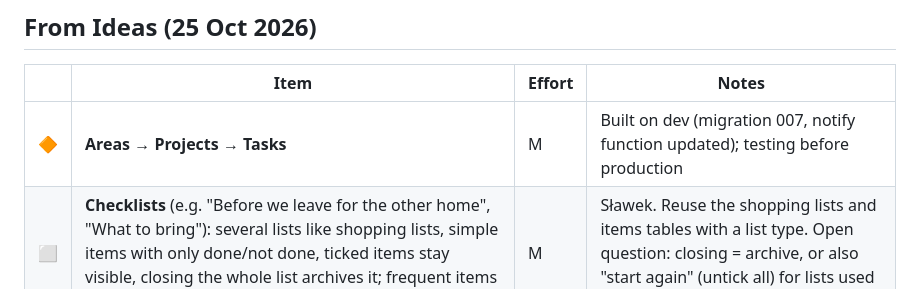
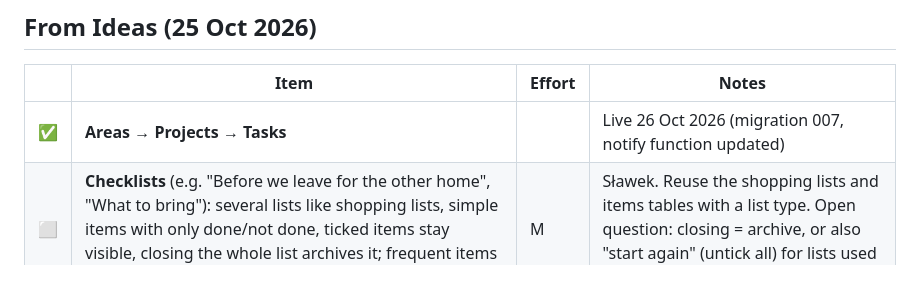
Before and after one commit to slawek06/our-tasks, a Markdown page: docs/backlog.md, the part around one of its changes. Drawn GitHub-style.

Commit message:
Backlog: areas are live
Co-Authored-By: Claude Opus 5.5 <noreply@anthropic.com>

```diff
--- a/docs/backlog.md
+++ b/docs/backlog.md
@@ -47,7 +47,7 @@ Notes from daily use go here, then we pick what to improve.
 
 | | Item | Effort | Notes |
 |---|---|---|---|
-| 🔶 | **Areas → Projects → Tasks** | M | Built on dev (migration 007, notify function updated); testing before production |
+| ✅ | **Areas → Projects → Tasks** | | Live 26 Oct 2026 (migration 007, notify function updated) |
 | ⬜ | **Checklists** (e.g. "Before we leave for the other home", "What to bring"): several lists like shopping lists, simple items with only done/not done, ticked items stay visible, closing the whole list archives it; frequent items per list; reusable versions of a list | M | Sławek. Reuse the shopping lists and items tables with a list type. Open question: closing = archive, or also "start again" (untick all) for lists used every trip? |
 | ⬜ | **A colour per person**: Sławek and Wiola each get their own colour at the top (person filter) and everywhere their name appears (assignee, comments, activity, shopping "added by") | S | Sławek. Open question: which colours; pick them under People? |
 
```
Also changed, not shown: other parts of docs/backlog.md (+1 -1 lines).
